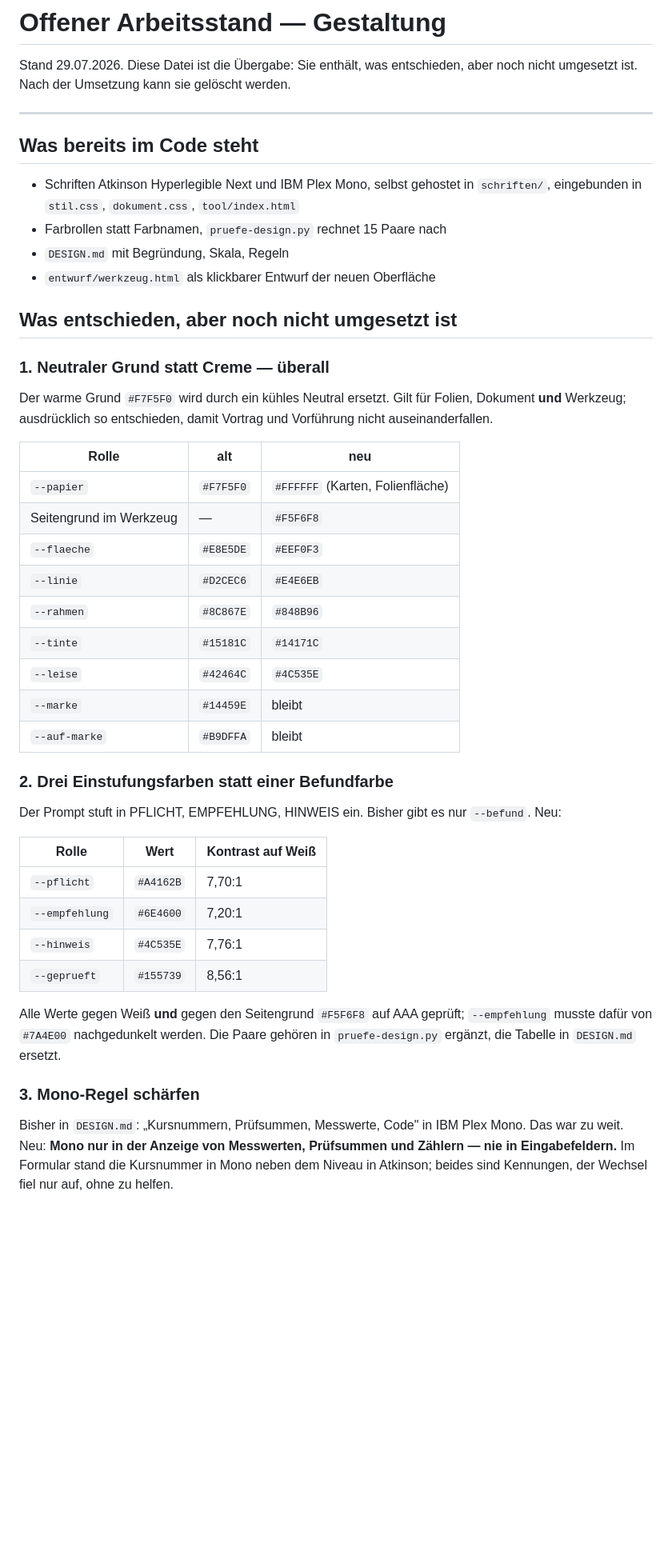
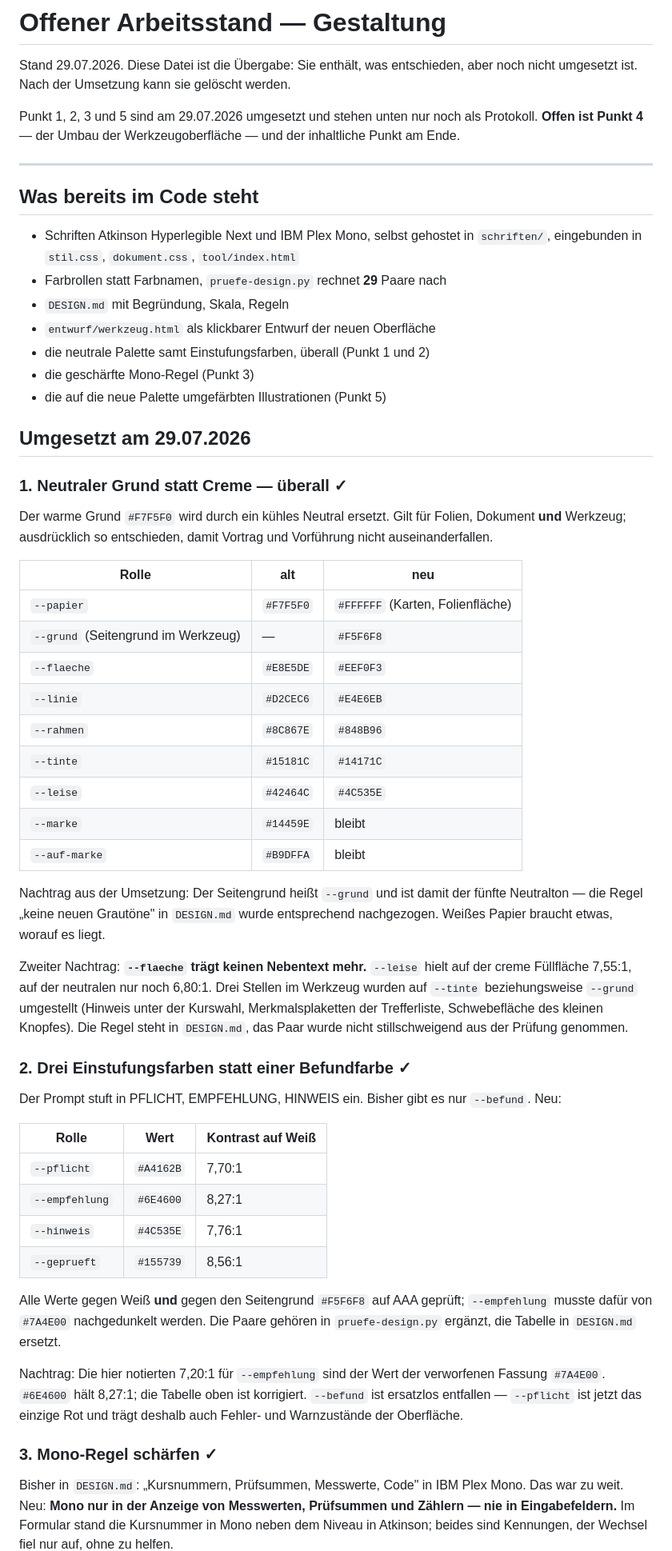
Before and after one commit to Pikktee/changemanagement-vhs, a Markdown page: entwurf/OFFEN.md, the part around one of its changes. Shown at 80% size. Rendered like a GitHub page; blank space fills up the shorter version.

```diff
--- a/entwurf/OFFEN.md
+++ b/entwurf/OFFEN.md
@@ -2,6 +2,10 @@
 
 Stand 29.07.2026. Diese Datei ist die Übergabe: Sie enthält, was entschieden,
 aber noch nicht umgesetzt ist. Nach der Umsetzung kann sie gelöscht werden.
+
+Punkt 1, 2, 3 und 5 sind am 29.07.2026 umgesetzt und stehen unten nur noch
+als Protokoll. **Offen ist Punkt 4** — der Umbau der Werkzeugoberfläche — und
+der inhaltliche Punkt am Ende.
 
 ---
 
@@ -9,13 +13,16 @@ aber noch nicht umgesetzt ist. Nach der Umsetzung kann sie gelöscht werden.
 
 - Schriften Atkinson Hyperlegible Next und IBM Plex Mono, selbst gehostet in
   `schriften/`, eingebunden in `stil.css`, `dokument.css`, `tool/index.html`
-- Farbrollen statt Farbnamen, `pruefe-design.py` rechnet 15 Paare nach
+- Farbrollen statt Farbnamen, `pruefe-design.py` rechnet **29** Paare nach
 - `DESIGN.md` mit Begründung, Skala, Regeln
 - `entwurf/werkzeug.html` als klickbarer Entwurf der neuen Oberfläche
+- die neutrale Palette samt Einstufungsfarben, überall (Punkt 1 und 2)
+- die geschärfte Mono-Regel (Punkt 3)
+- die auf die neue Palette umgefärbten Illustrationen (Punkt 5)
 
-## Was entschieden, aber noch nicht umgesetzt ist
+## Umgesetzt am 29.07.2026
 
-### 1. Neutraler Grund statt Creme — überall
+### 1. Neutraler Grund statt Creme — überall ✓
 
 Der warme Grund `#F7F5F0` wird durch ein kühles Neutral ersetzt. Gilt für
 Folien, Dokument **und** Werkzeug; ausdrücklich so entschieden, damit Vortrag
@@ -24,7 +31,7 @@ und Vorführung nicht auseinanderfallen.
 | Rolle | alt | neu |
 |---|---|---|
 | `--papier` | `#F7F5F0` | `#FFFFFF` (Karten, Folienfläche) |
-| Seitengrund im Werkzeug | — | `#F5F6F8` |
+| `--grund` (Seitengrund im Werkzeug) | — | `#F5F6F8` |
 | `--flaeche` | `#E8E5DE` | `#EEF0F3` |
 | `--linie` | `#D2CEC6` | `#E4E6EB` |
 | `--rahmen` | `#8C867E` | `#848B96` |
@@ -33,7 +40,18 @@ und Vorführung nicht auseinanderfallen.
 | `--marke` | `#14459E` | bleibt |
 | `--auf-marke` | `#B9DFFA` | bleibt |
 
-### 2. Drei Einstufungsfarben statt einer Befundfarbe
+Nachtrag aus der Umsetzung: Der Seitengrund heißt `--grund` und ist damit der
+fünfte Neutralton — die Regel „keine neuen Grautöne" in `DESIGN.md` wurde
+entsprechend nachgezogen. Weißes Papier braucht etwas, worauf es liegt.
+
+Zweiter Nachtrag: **`--flaeche` trägt keinen Nebentext mehr.** `--leise` hielt
+auf der creme Füllfläche 7,55:1, auf der neutralen nur noch 6,80:1. Drei
+Stellen im Werkzeug wurden auf `--tinte` beziehungsweise `--grund` umgestellt
+(Hinweis unter der Kurswahl, Merkmalsplaketten der Trefferliste, Schwebefläche
+des kleinen Knopfes). Die Regel steht in `DESIGN.md`, das Paar wurde nicht
+stillschweigend aus der Prüfung genommen.
+
+### 2. Drei Einstufungsfarben statt einer Befundfarbe ✓
 
 Der Prompt stuft in PFLICHT, EMPFEHLUNG, HINWEIS ein. Bisher gibt es nur
 `--befund`. Neu:
@@ -41,7 +59,7 @@ Der Prompt stuft in PFLICHT, EMPFEHLUNG, HINWEIS ein. Bisher gibt es nur
 | Rolle | Wert | Kontrast auf Weiß |
 |---|---|---|
 | `--pflicht` | `#A4162B` | 7,70:1 |
-| `--empfehlung` | `#6E4600` | 7,20:1 |
+| `--empfehlung` | `#6E4600` | 8,27:1 |
 | `--hinweis` | `#4C535E` | 7,76:1 |
 | `--geprueft` | `#155739` | 8,56:1 |
 
@@ -49,7 +67,12 @@ Alle Werte gegen Weiß **und** gegen den Seitengrund `#F5F6F8` auf AAA geprüft;
 `--empfehlung` musste dafür von `#7A4E00` nachgedunkelt werden. Die Paare
 gehören in `pruefe-design.py` ergänzt, die Tabelle in `DESIGN.md` ersetzt.
 
-### 3. Mono-Regel schärfen
+Nachtrag: Die hier notierten 7,20:1 für `--empfehlung` sind der Wert der
+verworfenen Fassung `#7A4E00`. `#6E4600` hält 8,27:1; die Tabelle oben ist
+korrigiert. `--befund` ist ersatzlos entfallen — `--pflicht` ist jetzt das
+einzige Rot und trägt deshalb auch Fehler- und Warnzustände der Oberfläche.
+
+### 3. Mono-Regel schärfen ✓
 
 Bisher in `DESIGN.md`: „Kursnummern, Prüfsummen, Messwerte, Code" in IBM Plex
 Mono. Das war zu weit. Neu: **Mono nur in der Anzeige von Messwerten,
```
Also changed, not shown: other parts of entwurf/OFFEN.md (+20 -3 lines), README-FOLIEN.md (+9 -4 lines).
